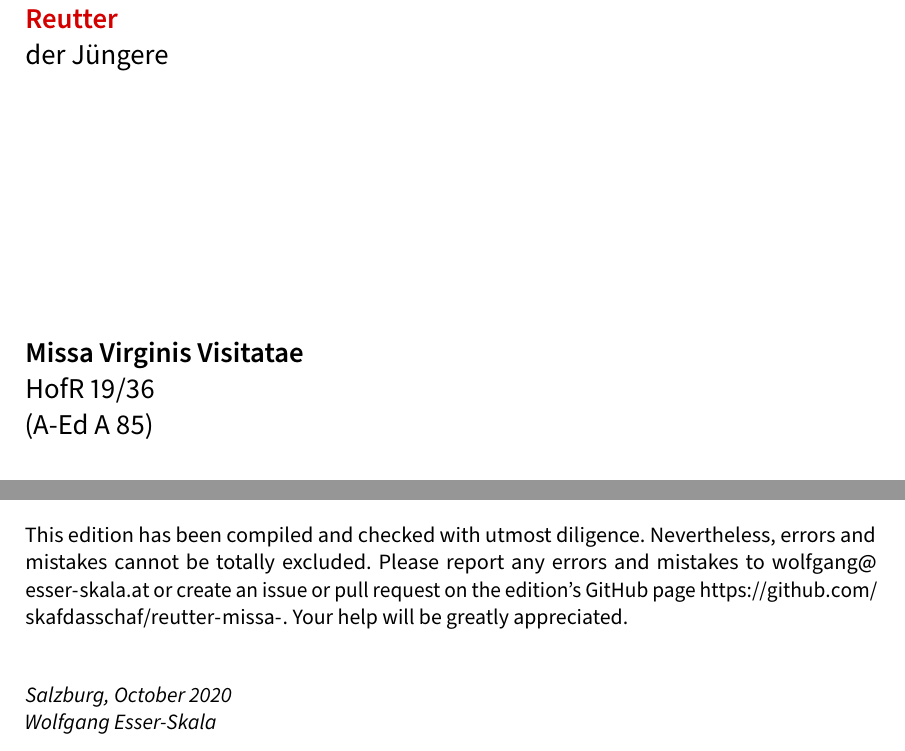
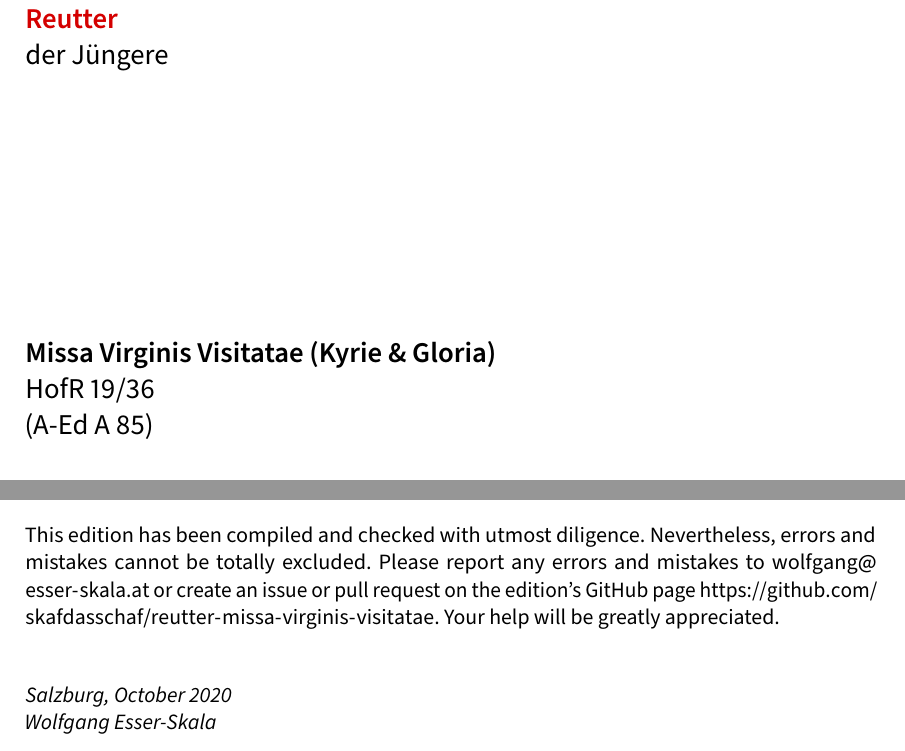
Before and after one commit to edition-esser-skala/reutter-missa-virginis-visitatae, a LaTeX document (front_matter/critical_report.tex): two parts of pages 1 and 3 of 6, joined at a grey line, cut so that both start at the same text. Compiled offline with LuaLaTeX; a missing font is replaced by an installed copy or a similar font.

Commit message:
first version finished

```diff
--- a/front_matter/critical_report.tex
+++ b/front_matter/critical_report.tex
@@ -207,7 +207,7 @@ end
 \lastname{Reutter}
 \namesuffix{der Jüngere}
 \shortname{Reutter}
-\title{Missa Virginis Visitatae}
+\title{Missa Virginis Visitatae (Kyrie \& Gloria)}
 \shorttitle{Missa Virginis V}
 \subtitle{HofR 19/36\\(A-Ed A 85)}
 \instrumentation{S, A, T, B (solo), S, A, T, B (coro), 2 clno, timp, a-trb, 2 vl, b, org}
@@ -258,7 +258,7 @@ In general, this edition closely follows the manuscript. Any changes that were i
 \end{longtable}
 
 
-This edition has been compiled and checked with utmost diligence. Nevertheless, errors and mistakes cannot be totally excluded. Please report any errors and mistakes to \url{wolfgang@esser-skala.at} or create an issue or pull request on the edition’s GitHub page \url{https://github.com/skafdasschaf/reutter-missa-}. Your help will be greatly appreciated.
+This edition has been compiled and checked with utmost diligence. Nevertheless, errors and mistakes cannot be totally excluded. Please report any errors and mistakes to \url{wolfgang@esser-skala.at} or create an issue or pull request on the edition’s GitHub page \url{https://github.com/skafdasschaf/reutter-missa-virginis-visitatae}. Your help will be greatly appreciated.
 
 \bigskip
 \textit{Salzburg, October 2020\\
```
Also changed, not shown: README.md, 1 other file.
